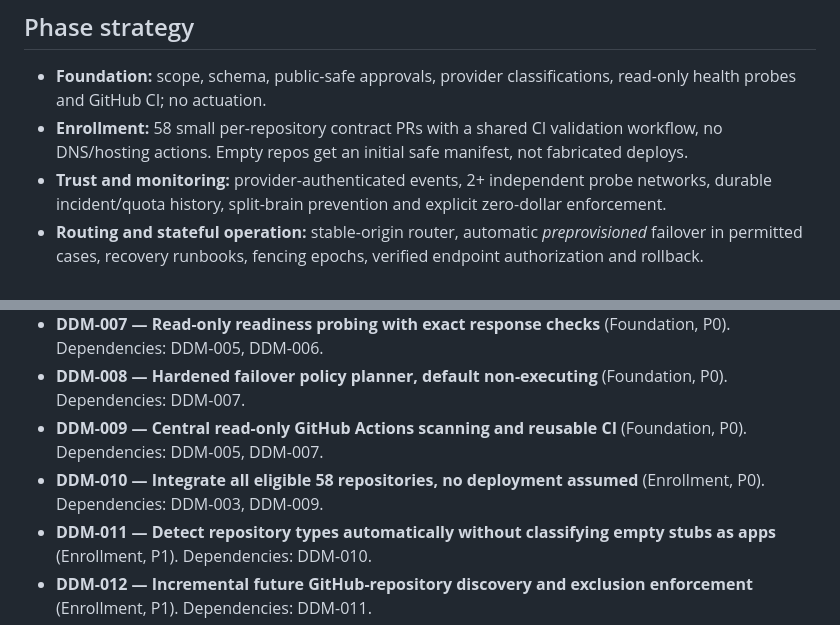
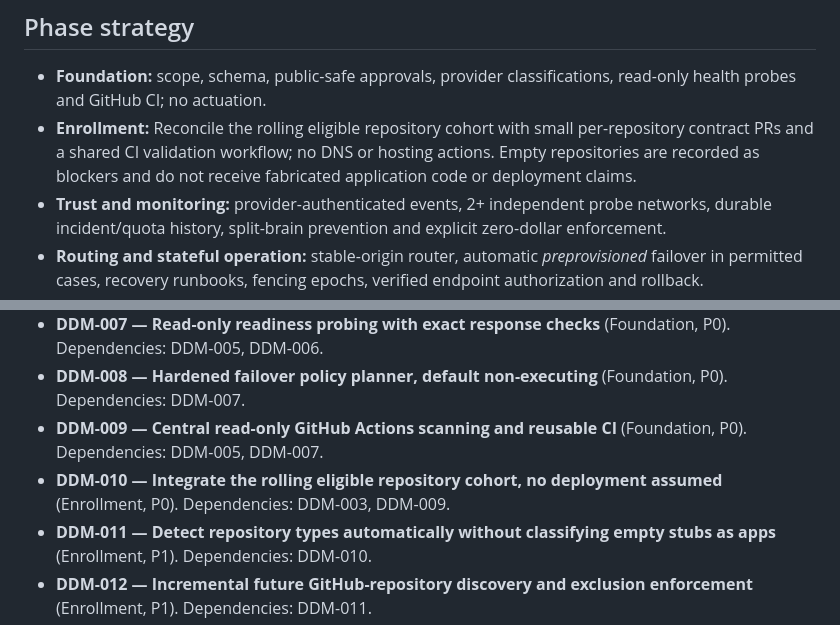
Before and after one commit to neophilism/Development-Deployment-Monitor, a Markdown page: docs/DEVELOPMENT_PLAN.md, 2 parts joined by grey strips. GitHub-like rendering.

Commit message:
docs(ddm-010): clarify rolling enrollment scope

```diff
--- a/docs/DEVELOPMENT_PLAN.md
+++ b/docs/DEVELOPMENT_PLAN.md
@@ -5,7 +5,7 @@
 ## Phase strategy
 
 - **Foundation:** scope, schema, public-safe approvals, provider classifications, read-only health probes and GitHub CI; no actuation.
-- **Enrollment:** 58 small per-repository contract PRs with a shared CI validation workflow, no DNS/hosting actions. Empty repos get an initial safe manifest, not fabricated deploys.
+- **Enrollment:** Reconcile the rolling eligible repository cohort with small per-repository contract PRs and a shared CI validation workflow; no DNS or hosting actions. Empty repositories are recorded as blockers and do not receive fabricated application code or deployment claims.
 - **Trust and monitoring:** provider-authenticated events, 2+ independent probe networks, durable incident/quota history, split-brain prevention and explicit zero-dollar enforcement.
 - **Routing and stateful operation:** stable-origin router, automatic *preprovisioned* failover in permitted cases, recovery runbooks, fencing epochs, verified endpoint authorization and rollback.
 - **Provider adapters:** one capability-gated adapter per provider. Implement native zero-cost first, cost-risk adapters disabled unless authorized.
@@ -22,7 +22,7 @@
 - **DDM-007 — Read-only readiness probing with exact response checks** (Foundation, P0). Dependencies: DDM-005, DDM-006.
 - **DDM-008 — Hardened failover policy planner, default non-executing** (Foundation, P0). Dependencies: DDM-007.
 - **DDM-009 — Central read-only GitHub Actions scanning and reusable CI** (Foundation, P0). Dependencies: DDM-005, DDM-007.
-- **DDM-010 — Integrate all eligible 58 repositories, no deployment assumed** (Enrollment, P0). Dependencies: DDM-003, DDM-009.
+- **DDM-010 — Integrate the rolling eligible repository cohort, no deployment assumed** (Enrollment, P0). Dependencies: DDM-003, DDM-009.
 - **DDM-011 — Detect repository types automatically without classifying empty stubs as apps** (Enrollment, P1). Dependencies: DDM-010.
 - **DDM-012 — Incremental future GitHub-repository discovery and exclusion enforcement** (Enrollment, P1). Dependencies: DDM-011.
 - **DDM-013 — Test source manifest signature, immutable ref and GitHub App credentials** (Trust, P0). Dependencies: DDM-010.
```
